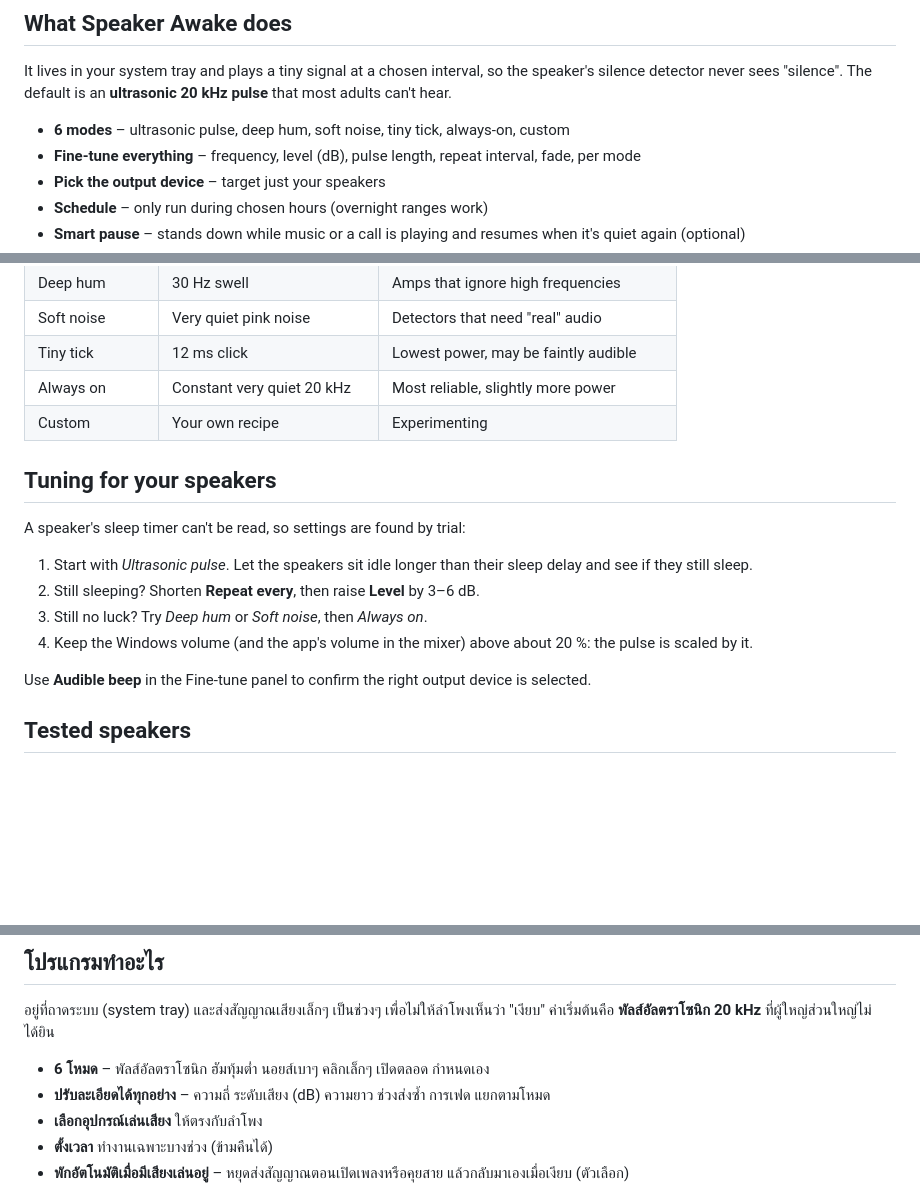
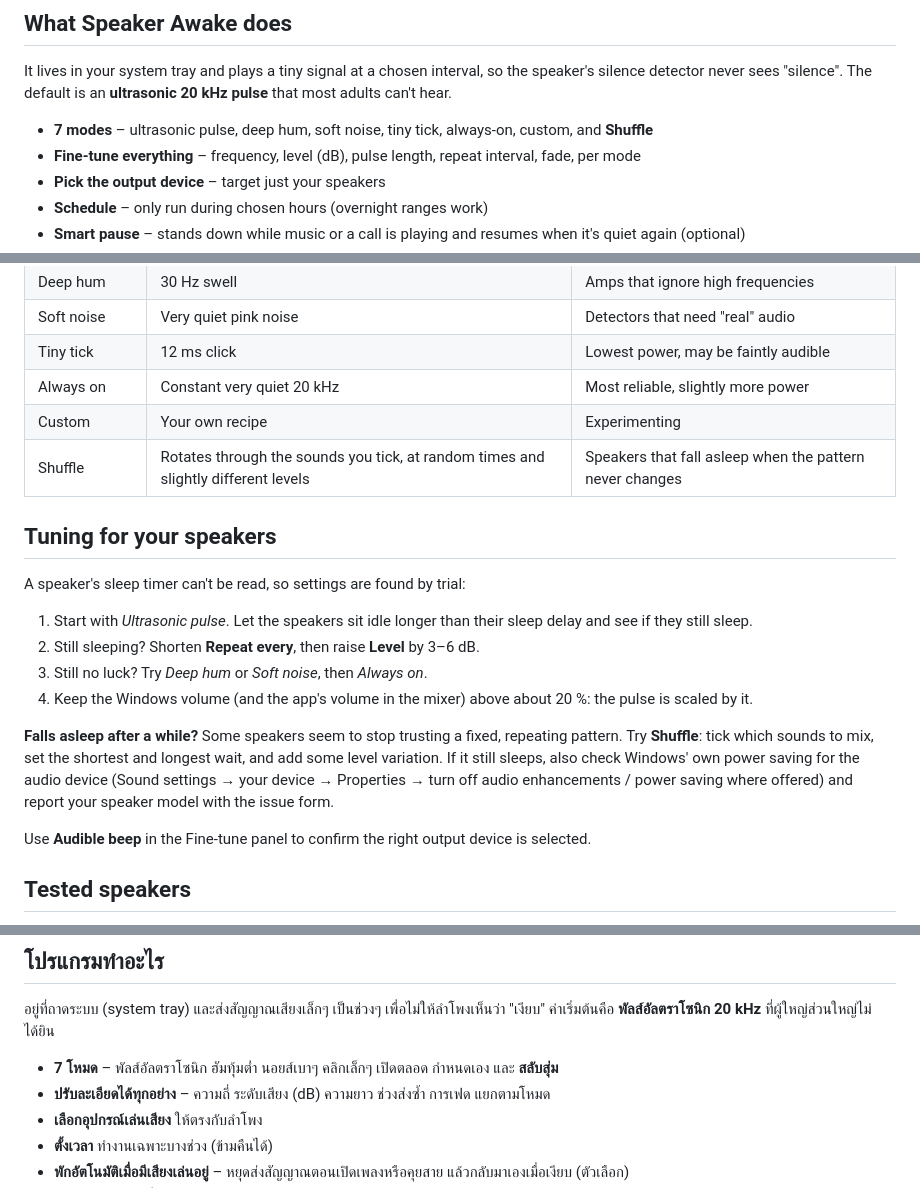
Before and after one commit to Kensukeimagery/speaker-awake, a Markdown page: README.md, 3 parts joined by grey strips. GitHub-like rendering; blank space fills up the shorter version.

```diff
--- a/README.md
+++ b/README.md
@@ -24,7 +24,7 @@ Many desktop speakers (Microlab Solo series, Edifier, Logitech, Creative and oth
 
 It lives in your system tray and plays a tiny signal at a chosen interval, so the speaker's silence detector never sees "silence". The default is an **ultrasonic 20 kHz pulse** that most adults can't hear.
 
-- **6 modes** – ultrasonic pulse, deep hum, soft noise, tiny tick, always-on, custom
+- **7 modes** – ultrasonic pulse, deep hum, soft noise, tiny tick, always-on, custom, and **Shuffle**
 - **Fine-tune everything** – frequency, level (dB), pulse length, repeat interval, fade, per mode
 - **Pick the output device** – target just your speakers
 - **Schedule** – only run during chosen hours (overnight ranges work)
@@ -57,6 +57,7 @@ It lives in your system tray and plays a tiny signal at a chosen interval, so th
 | Tiny tick | 12 ms click | Lowest power, may be faintly audible |
 | Always on | Constant very quiet 20 kHz | Most reliable, slightly more power |
 | Custom | Your own recipe | Experimenting |
+| Shuffle | Rotates through the sounds you tick, at random times and slightly different levels | Speakers that fall asleep when the pattern never changes |
 
 ## Tuning for your speakers
 
@@ -66,6 +67,8 @@ A speaker's sleep timer can't be read, so settings are found by trial:
 2. Still sleeping? Shorten **Repeat every**, then raise **Level** by 3–6 dB.
 3. Still no luck? Try *Deep hum* or *Soft noise*, then *Always on*.
 4. Keep the Windows volume (and the app's volume in the mixer) above about 20 %: the pulse is scaled by it.
+
+**Falls asleep after a while?** Some speakers seem to stop trusting a fixed, repeating pattern. Try **Shuffle**: tick which sounds to mix, set the shortest and longest wait, and add some level variation. If it still sleeps, also check Windows' own power saving for the audio device (Sound settings → your device → Properties → turn off audio enhancements / power saving where offered) and report your speaker model with the issue form.
 
 Use **Audible beep** in the Fine-tune panel to confirm the right output device is selected.
 
@@ -139,7 +142,7 @@ Speaker reports are the most useful contribution – see [CONTRIBUTING.md](CONTR
 
 อยู่ที่ถาดระบบ (system tray) และส่งสัญญาณเสียงเล็กๆ เป็นช่วงๆ เพื่อไม่ให้ลำโพงเห็นว่า "เงียบ" ค่าเริ่มต้นคือ **พัลส์อัลตราโซนิก 20 kHz** ที่ผู้ใหญ่ส่วนใหญ่ไม่ได้ยิน
 
-- **6 โหมด** – พัลส์อัลตราโซนิก ฮัมทุ้มต่ำ นอยส์เบาๆ คลิกเล็กๆ เปิดตลอด กำหนดเอง
+- **7 โหมด** – พัลส์อัลตราโซนิก ฮัมทุ้มต่ำ นอยส์เบาๆ คลิกเล็กๆ เปิดตลอด กำหนดเอง และ **สลับสุ่ม**
 - **ปรับละเอียดได้ทุกอย่าง** – ความถี่ ระดับเสียง (dB) ความยาว ช่วงส่งซ้ำ การเฟด แยกตามโหมด
 - **เลือกอุปกรณ์เล่นเสียง** ให้ตรงกับลำโพง
 - **ตั้งเวลา** ทำงานเฉพาะบางช่วง (ข้ามคืนได้)
```
Also changed, not shown: other parts of README.md (+3 -0 lines), docs/img/shuffle-en.png (added), 9 other files.
